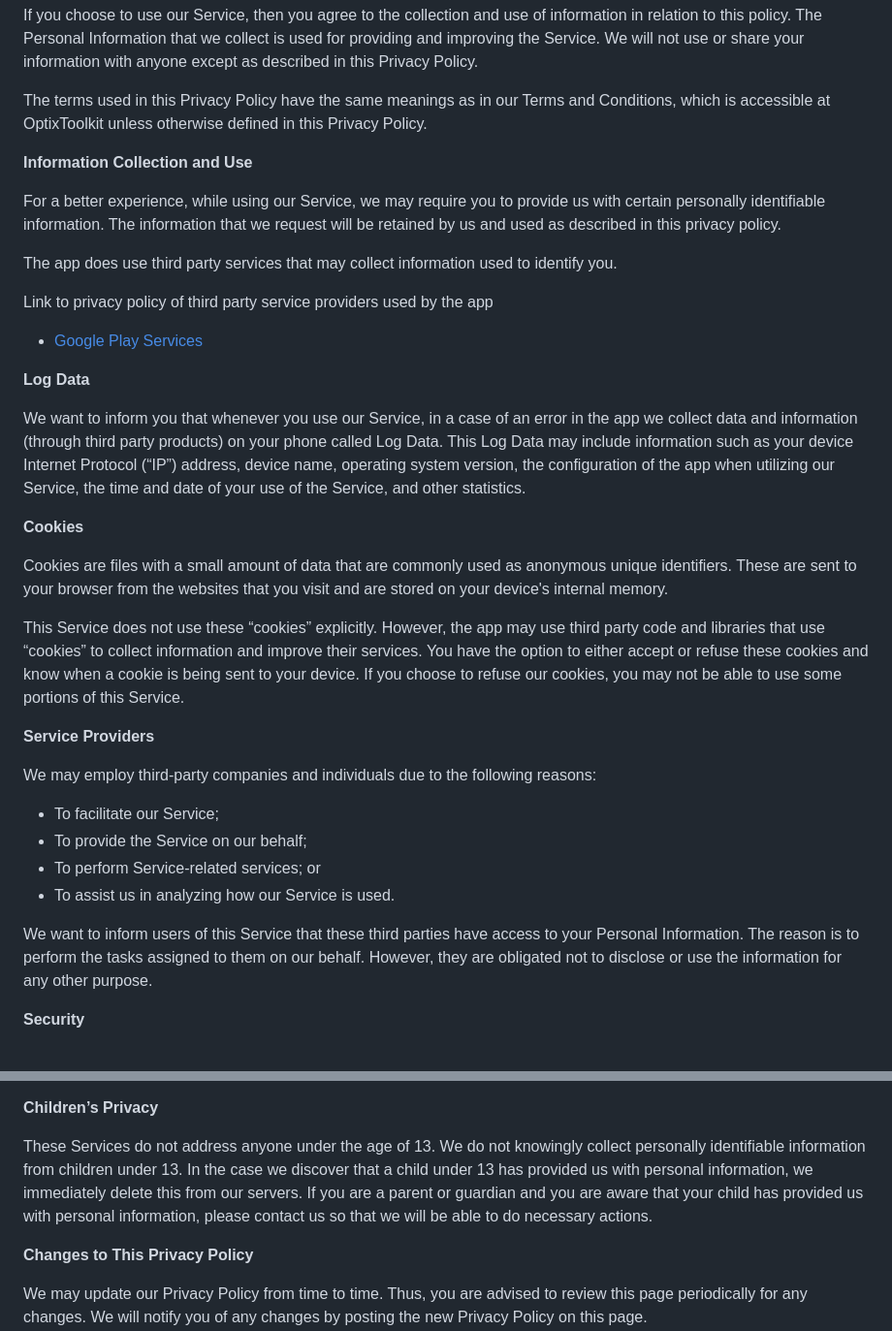
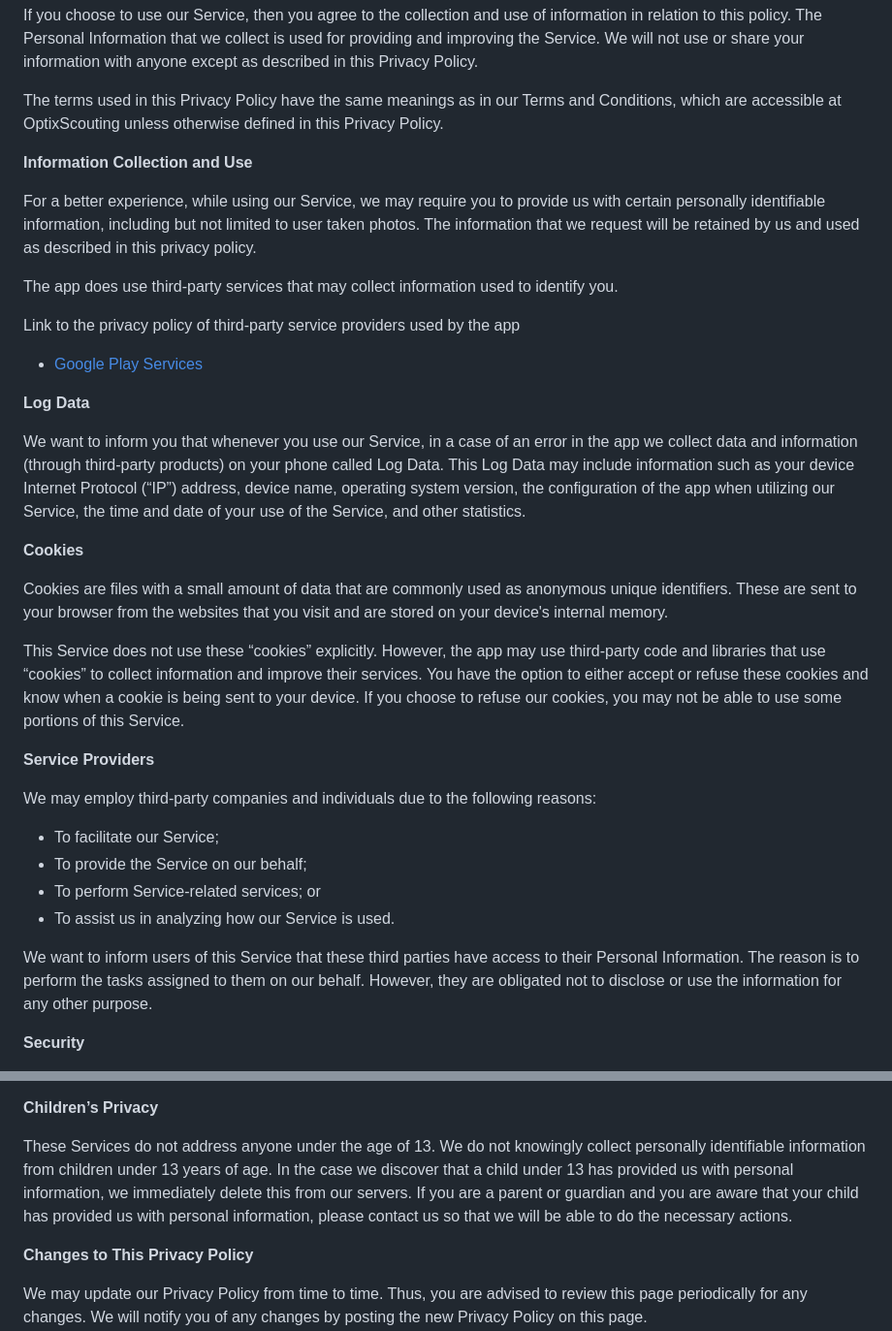
Before and after one commit to Team-Optix-3749/Optix-Scouting, a Markdown page: PRIVACY_POLICY.md, 2 parts joined by grey strips. Shown at 97% size. Drawn GitHub-style.

```diff
--- a/PRIVACY_POLICY.md
+++ b/PRIVACY_POLICY.md
@@ -6,27 +6,27 @@ This page is used to inform visitors regarding our policies with the collection,
 
 If you choose to use our Service, then you agree to the collection and use of information in relation to this policy. The Personal Information that we collect is used for providing and improving the Service. We will not use or share your information with anyone except as described in this Privacy Policy.
 
-The terms used in this Privacy Policy have the same meanings as in our Terms and Conditions, which is accessible at OptixToolkit unless otherwise defined in this Privacy Policy.
+The terms used in this Privacy Policy have the same meanings as in our Terms and Conditions, which are accessible at OptixScouting unless otherwise defined in this Privacy Policy.
 
 **Information Collection and Use**
 
-For a better experience, while using our Service, we may require you to provide us with certain personally identifiable information. The information that we request will be retained by us and used as described in this privacy policy.
+For a better experience, while using our Service, we may require you to provide us with certain personally identifiable information, including but not limited to user taken photos. The information that we request will be retained by us and used as described in this privacy policy.
 
-The app does use third party services that may collect information used to identify you.
+The app does use third-party services that may collect information used to identify you.
 
-Link to privacy policy of third party service providers used by the app
+Link to the privacy policy of third-party service providers used by the app
 
 *   [Google Play Services](https://www.google.com/policies/privacy/)
 
 **Log Data**
 
-We want to inform you that whenever you use our Service, in a case of an error in the app we collect data and information (through third party products) on your phone called Log Data. This Log Data may include information such as your device Internet Protocol (“IP”) address, device name, operating system version, the configuration of the app when utilizing our Service, the time and date of your use of the Service, and other statistics.
+We want to inform you that whenever you use our Service, in a case of an error in the app we collect data and information (through third-party products) on your phone called Log Data. This Log Data may include information such as your device Internet Protocol (“IP”) address, device name, operating system version, the configuration of the app when utilizing our Service, the time and date of your use of the Service, and other statistics.
 
 **Cookies**
 
 Cookies are files with a small amount of data that are commonly used as anonymous unique identifiers. These are sent to your browser from the websites that you visit and are stored on your device's internal memory.
 
-This Service does not use these “cookies” explicitly. However, the app may use third party code and libraries that use “cookies” to collect information and improve their services. You have the option to either accept or refuse these cookies and know when a cookie is being sent to your device. If you choose to refuse our cookies, you may not be able to use some portions of this Service.
+This Service does not use these “cookies” explicitly. However, the app may use third-party code and libraries that use “cookies” to collect information and improve their services. You have the option to either accept or refuse these cookies and know when a cookie is being sent to your device. If you choose to refuse our cookies, you may not be able to use some portions of this Service.
 
 **Service Providers**
 
@@ -37,7 +37,7 @@ We may employ third-party companies and individuals due to the following reasons
 *   To perform Service-related services; or
 *   To assist us in analyzing how our Service is used.
 
-We want to inform users of this Service that these third parties have access to your Personal Information. The reason is to perform the tasks assigned to them on our behalf. However, they are obligated not to disclose or use the information for any other purpose.
+We want to inform users of this Service that these third parties have access to their Personal Information. The reason is to perform the tasks assigned to them on our behalf. However, they are obligated not to disclose or use the information for any other purpose.
 
 **Security**
 
@@ -49,7 +49,7 @@ This Service may contain links to other sites. If you click on a third-party lin
 
 **Children’s Privacy**
 
-These Services do not address anyone under the age of 13. We do not knowingly collect personally identifiable information from children under 13\. In the case we discover that a child under 13 has provided us with personal information, we immediately delete this from our servers. If you are a parent or guardian and you are aware that your child has provided us with personal information, please contact us so that we will be able to do necessary actions.
+These Services do not address anyone under the age of 13. We do not knowingly collect personally identifiable information from children under 13 years of age. In the case we discover that a child under 13 has provided us with personal information, we immediately delete this from our servers. If you are a parent or guardian and you are aware that your child has provided us with personal information, please contact us so that we will be able to do the necessary actions.
 
 **Changes to This Privacy Policy**
 
```
Also changed, not shown: other parts of PRIVACY_POLICY.md (+1 -1 lines).
